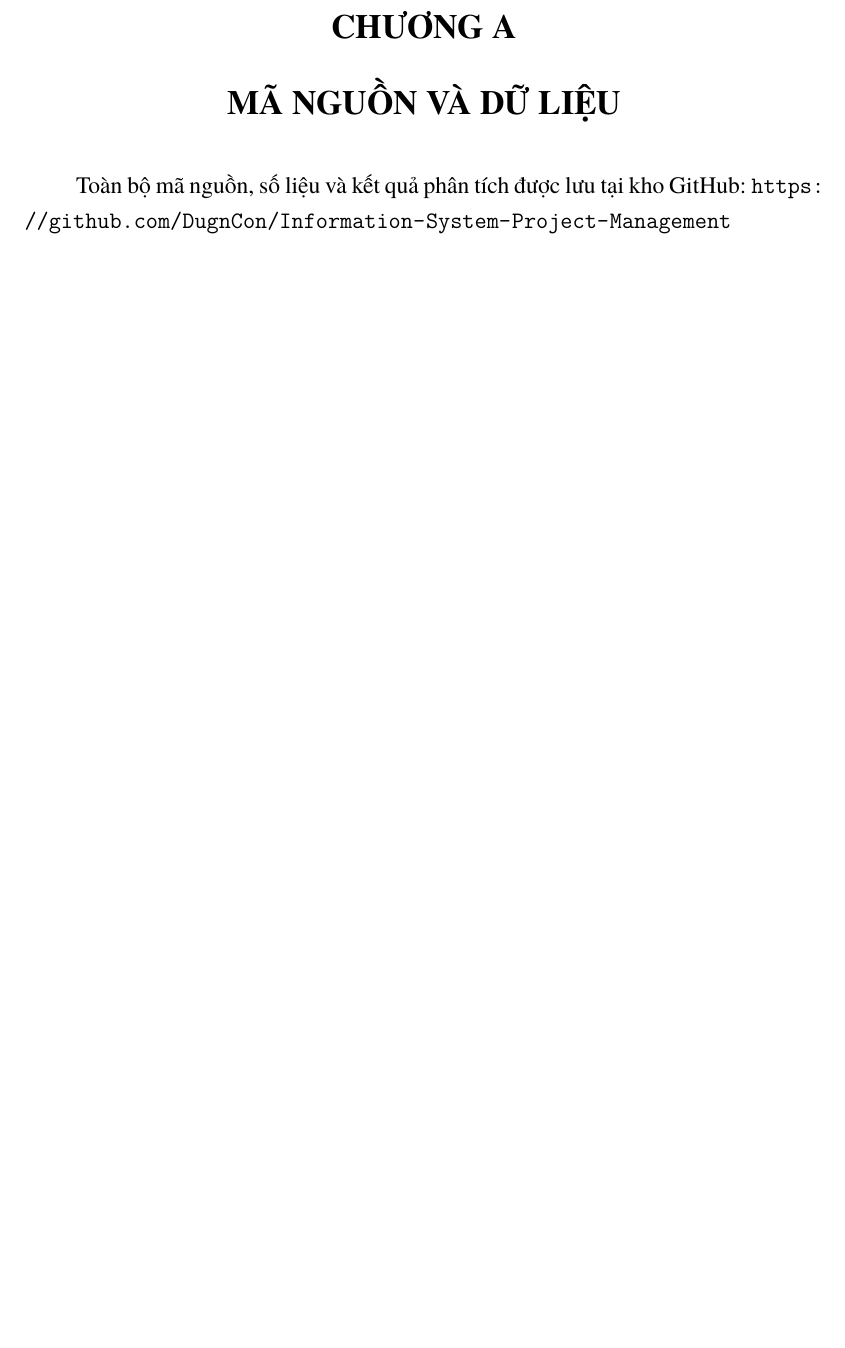
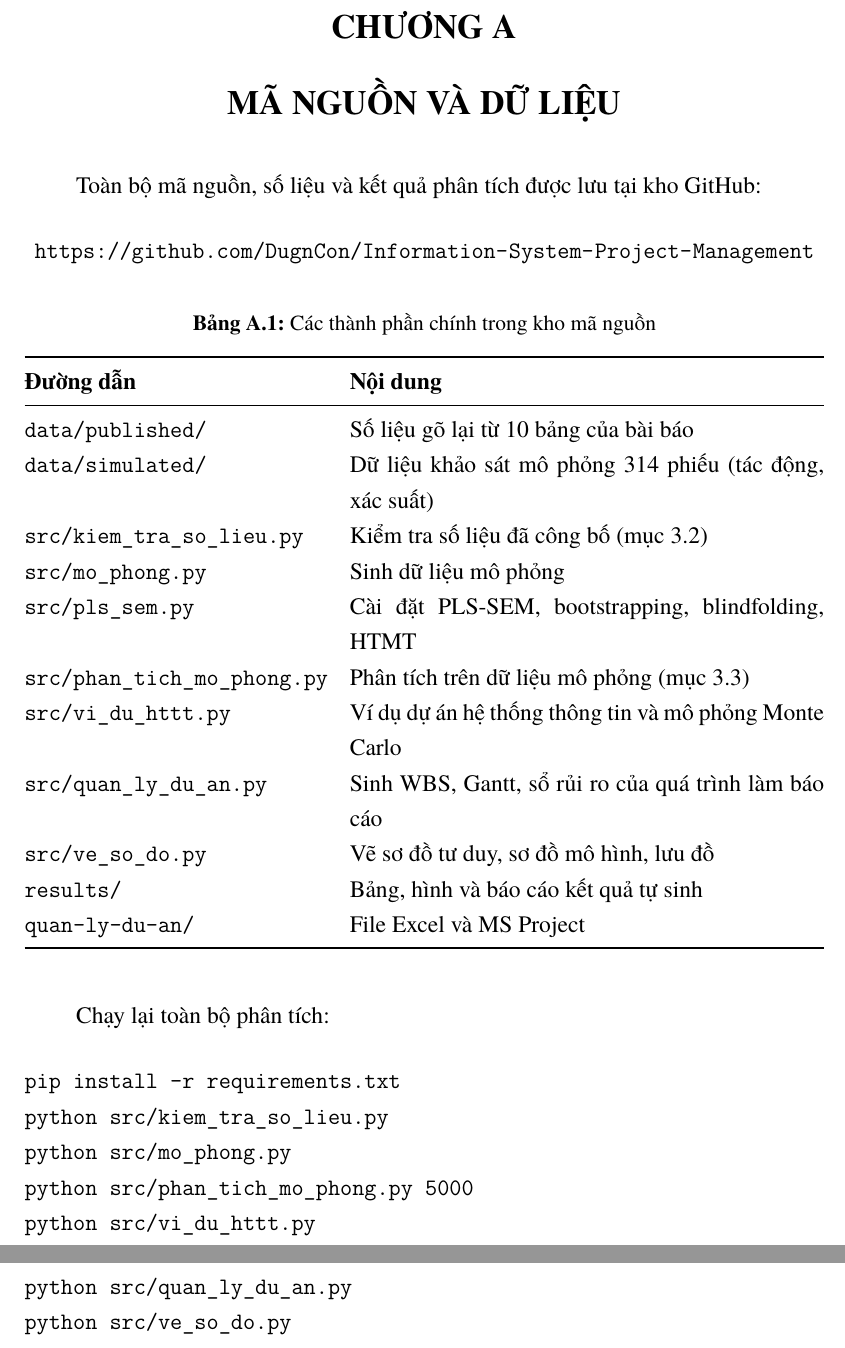
Before and after one commit to DugnCon/Information-System-Project-Management, a LaTeX document (report/main.tex, which reads report/chuong/05-phu-luc.tex): part of page 55 of 56 before the commit and two parts of pages 55 and 56 of 57 after it, the two joined at a grey line, cut so that both start at the same text, the shorter picture padded with empty space. Compiled offline with XeLaTeX.

Commit message:
docs(report): bổ sung phụ lục mã nguồn và dữ liệu

```diff
--- a/report/chuong/05-phu-luc.tex
+++ b/report/chuong/05-phu-luc.tex
@@ -1,7 +1,42 @@
 \chapter{Mã nguồn và dữ liệu}
 
 Toàn bộ mã nguồn, số liệu và kết quả phân tích được lưu tại kho GitHub:
+\begin{center}
 \url{https://github.com/DugnCon/Information-System-Project-Management}
+\end{center}
+
+\begin{table}[H]
+\centering
+\caption{Các thành phần chính trong kho mã nguồn}
+\begin{tabularx}{\textwidth}{@{}lX@{}}
+\toprule
+\textbf{Đường dẫn} & \textbf{Nội dung} \\
+\midrule
+\texttt{data/published/} & Số liệu gõ lại từ 10 bảng của bài báo \\
+\texttt{data/simulated/} & Dữ liệu khảo sát mô phỏng 314 phiếu (tác động, xác suất) \\
+\texttt{src/kiem\_tra\_so\_lieu.py} & Kiểm tra số liệu đã công bố (mục~\ref{sec:kiem-tra}) \\
+\texttt{src/mo\_phong.py} & Sinh dữ liệu mô phỏng \\
+\texttt{src/pls\_sem.py} & Cài đặt PLS-SEM, bootstrapping, blindfolding, HTMT \\
+\texttt{src/phan\_tich\_mo\_phong.py} & Phân tích trên dữ liệu mô phỏng (mục~\ref{sec:mo-phong}) \\
+\texttt{src/vi\_du\_httt.py} & Ví dụ dự án hệ thống thông tin và mô phỏng Monte Carlo \\
+\texttt{src/quan\_ly\_du\_an.py} & Sinh WBS, Gantt, sổ rủi ro của quá trình làm báo cáo \\
+\texttt{src/ve\_so\_do.py} & Vẽ sơ đồ tư duy, sơ đồ mô hình, lưu đồ \\
+\texttt{results/} & Bảng, hình và báo cáo kết quả tự sinh \\
+\texttt{quan-ly-du-an/} & File Excel và MS Project \\
+\bottomrule
+\end{tabularx}
+\end{table}
+
+Chạy lại toàn bộ phân tích:
+\begin{verbatim}
+pip install -r requirements.txt
+python src/kiem_tra_so_lieu.py
+python src/mo_phong.py
+python src/phan_tich_mo_phong.py 5000
+python src/vi_du_httt.py
+python src/quan_ly_du_an.py
+python src/ve_so_do.py
+\end{verbatim}
 
 \chapter{Khai báo công cụ hỗ trợ}
 % Điền theo yêu cầu của môn học.
```
